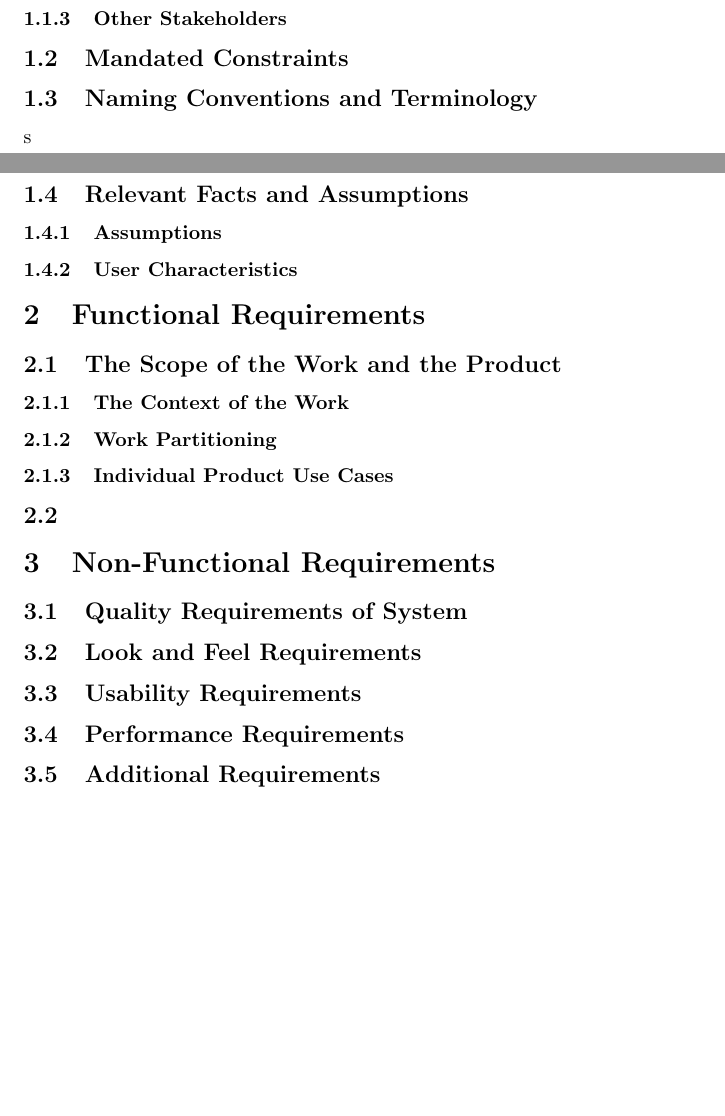
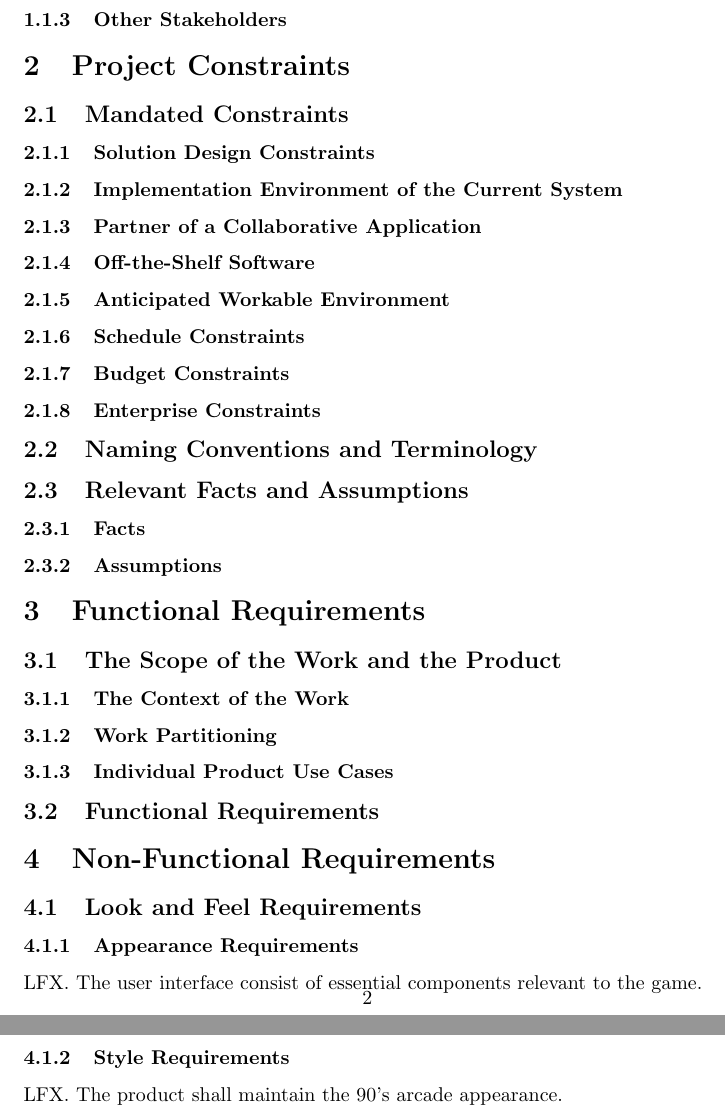
Before and after one commit to tammmyz/dino-game, a LaTeX document (Doc/SRS/SRS.tex): two parts of pages 1 and 2 of 2 before the commit and two parts of pages 2 and 3 of 4 after it, joined at a grey line, cut so that both start at the same text, the shorter picture padded with empty space. Compiled offline with pdfLaTeX.

Commit message:
Added appearance requirements

```diff
--- a/Doc/SRS/SRS.tex
+++ b/Doc/SRS/SRS.tex
@@ -10,24 +10,35 @@
 \begin{document}
 
 \maketitle
-
+% section 1: Project Drivers ---------------------------
 \section{Project Drivers}
 \subsection{The Stakeholders}
 \subsubsection{The Client}
 \subsubsection{The Customers}
 \subsubsection{Other Stakeholders}
 
+
+
+% Section 2: Project Constraints
+\section{Project Constraints}
+
 \subsection{Mandated Constraints}
-\subsection{Naming Conventions and Terminology}s
-
+\subsubsection{Solution Design Constraints}
+\subsubsection{Implementation Environment of the Current System}
+\subsubsection{Partner of a Collaborative Application}
+\subsubsection{Off-the-Shelf Software}
+\subsubsection{Anticipated Workable Environment}
+\subsubsection{Schedule Constraints}
+\subsubsection{Budget Constraints}
+\subsubsection{Enterprise Constraints}
+\subsection{Naming Conventions and Terminology}
 \subsection{Relevant Facts and Assumptions}
-
+\subsubsection{Facts}
 \subsubsection{Assumptions}
-
-\subsubsection{User Characteristics}
 
 
 
+% Section 3: Functional Requirements
 \section{Functional Requirements}
 
 \subsection{The Scope of the Work and the Product}
@@ -38,18 +49,19 @@
 
 \subsubsection{Individual Product Use Cases}
 
-\subsection{}
-
-\section{Non-Functional Requirements}
-
-\subsection{Quality Requirements of System}
-
-\subsection{Look and Feel Requirements}
-
-\subsection{Usability Requirements}
-
-\subsection{Performance Requirements}
-
-\subsection{Additional Requirements}
+\subsection{Functional Requirements}
 
 
+
+
+
+
+% section 4 -----------------------
+\section{Non-Functional Requirements}
+    \subsection{Look and Feel Requirements}
+        \subsubsection{Appearance Requirements}
+        LFX. The user interface consist of essential components relevant to the game.\\
+
+
+	\subsubsection{Style Requirements}
+        LFX. The product shall maintain the 90's arcade appearance.\\
```
Also changed, not shown: Doc/SRS/SRS.pdf, Doc/SRS/SRS.tex (44 more changed lines), 3 other files.
